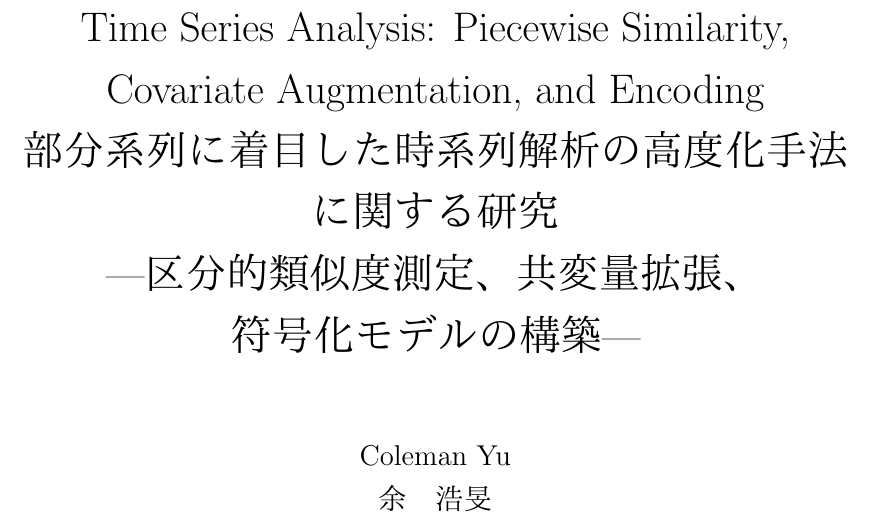
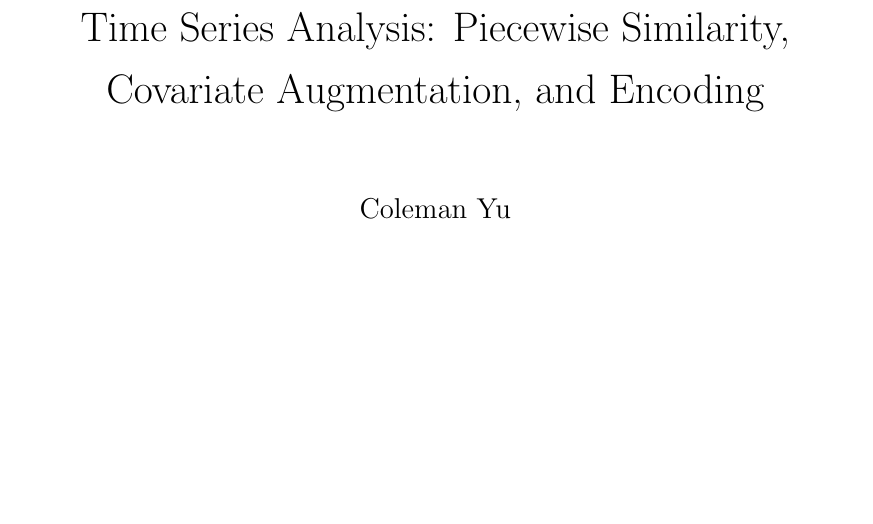
Before and after one commit to colemanyu/coleman-kyoto-u-phd-thesis, a LaTeX thesis (main.tex): part of page 1 of 158, cut so that both start at the same text, the shorter picture padded with empty space. Compiled offline with pdfLaTeX.

Commit message:
After pre-defense

```diff
--- a/main.tex
+++ b/main.tex
@@ -202,9 +202,13 @@
 \usepackage{bm}
 % ===============================
 % ___________________________________________________
-\title{Subsequence-Centric Methods for Enhancing Time Series Analysis: Piecewise Similarity, Covariate Augmentation, and  Encoding \\ \begin{CJK*}{UTF8}{ipxm}部分系列に着目した時系列解析の高度化手法に関する研究 \\ ―区分的類似度測定、共変量拡張、\\符号化モデルの構築―\end{CJK*}}
+\title{Subsequence-Centric Methods for Enhancing Time Series Analysis: Piecewise Similarity, Covariate Augmentation, and  Encoding
+% \\ \begin{CJK*}{UTF8}{ipxm}部分系列に着目した時系列解析の高度化手法に関する研究 \\ ―区分的類似度測定、共変量拡張、\\符号化モデルの構築―\end{CJK*}
+}
 % ― 区分的類似度測定と共変量拡張・符号化モデルの構築 ―
-\author{Coleman Yu \\ \begin{CJK*}{UTF8}{ipxm}余\hspace{1em}浩旻\end{CJK*}}
+\author{Coleman Yu
+% \\ \begin{CJK*}{UTF8}{ipxm}余\hspace{1em}浩旻\end{CJK*}
+}
 \date{}
 
 \widowpenalty=10000
```
Also changed, not shown: coleman_kyoto_u_phd_thesis.pdf.
